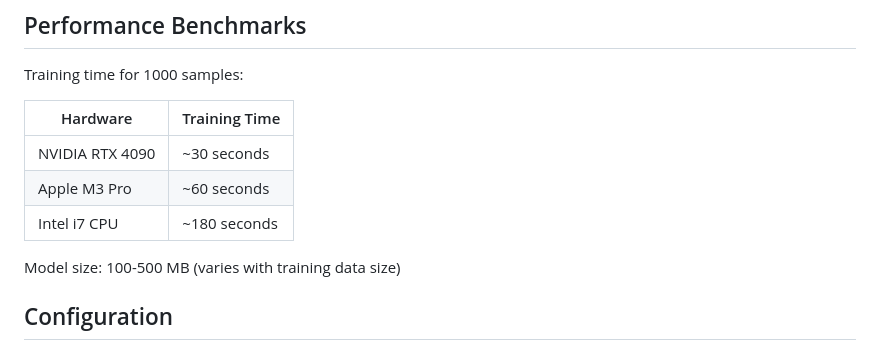
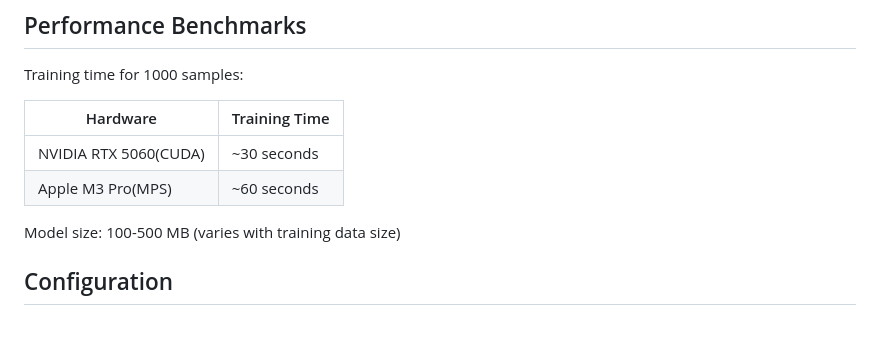
Before and after one commit to theoncetimes/trustedText, a Markdown page: README.md, the part around the change. Rendered like a GitHub page.

Commit message:
update training hardware spec

```diff
--- a/README.md
+++ b/README.md
@@ -155,9 +155,8 @@ Training time for 1000 samples:
 
 | Hardware | Training Time |
 |----------|---------------|
-| NVIDIA RTX 4090 | ~30 seconds |
-| Apple M3 Pro | ~60 seconds |
-| Intel i7 CPU | ~180 seconds |
+| NVIDIA RTX 5060(CUDA) | ~30 seconds |
+| Apple M3 Pro(MPS) | ~60 seconds |
 
 Model size: 100-500 MB (varies with training data size)
 
```
